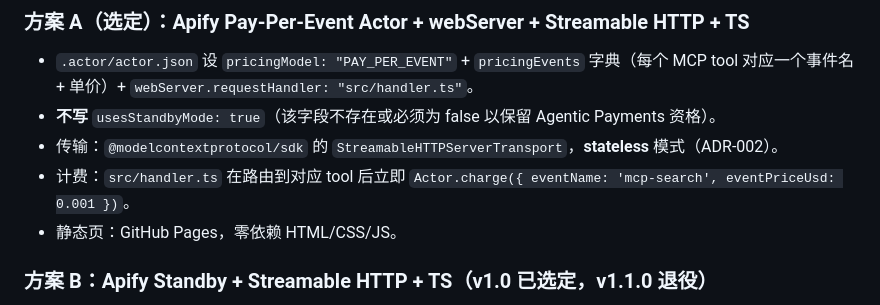
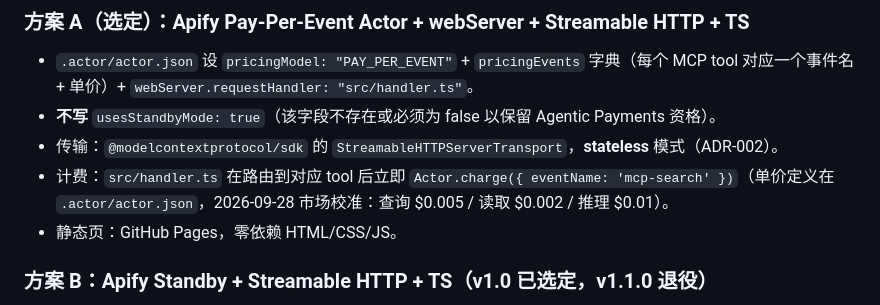
Before and after one commit to PanStories/free-and-cheap-tokens, a Markdown page: docs/decisions/ADR-001-stack.md, the part around the change. Drawn GitHub-style.

Commit message:
pricing: docs/decisions/ADR-001-stack.md

```diff
--- a/docs/decisions/ADR-001-stack.md
+++ b/docs/decisions/ADR-001-stack.md
@@ -54,7 +54,7 @@ Free & Cheap Tokens 需要同时交付三件套：一个可被 AI Agent 调用
 - `.actor/actor.json` 设 `pricingModel: "PAY_PER_EVENT"` + `pricingEvents` 字典（每个 MCP tool 对应一个事件名 + 单价）+ `webServer.requestHandler: "src/handler.ts"`。
 - **不写** `usesStandbyMode: true`（该字段不存在或必须为 false 以保留 Agentic Payments 资格）。
 - 传输：`@modelcontextprotocol/sdk` 的 `StreamableHTTPServerTransport`，**stateless** 模式（ADR-002）。
-- 计费：`src/handler.ts` 在路由到对应 tool 后立即 `Actor.charge({ eventName: 'mcp-search', eventPriceUsd: 0.001 })`。
+- 计费：`src/handler.ts` 在路由到对应 tool 后立即 `Actor.charge({ eventName: 'mcp-search' })`（单价定义在 `.actor/actor.json`，2026-09-28 市场校准：查询 $0.005 / 读取 $0.002 / 推理 $0.01）。
 - 静态页：GitHub Pages，零依赖 HTML/CSS/JS。
 
 ### 方案 B：Apify Standby + Streamable HTTP + TS（**v1.0 已选定，v1.1.0 退役**）
```
